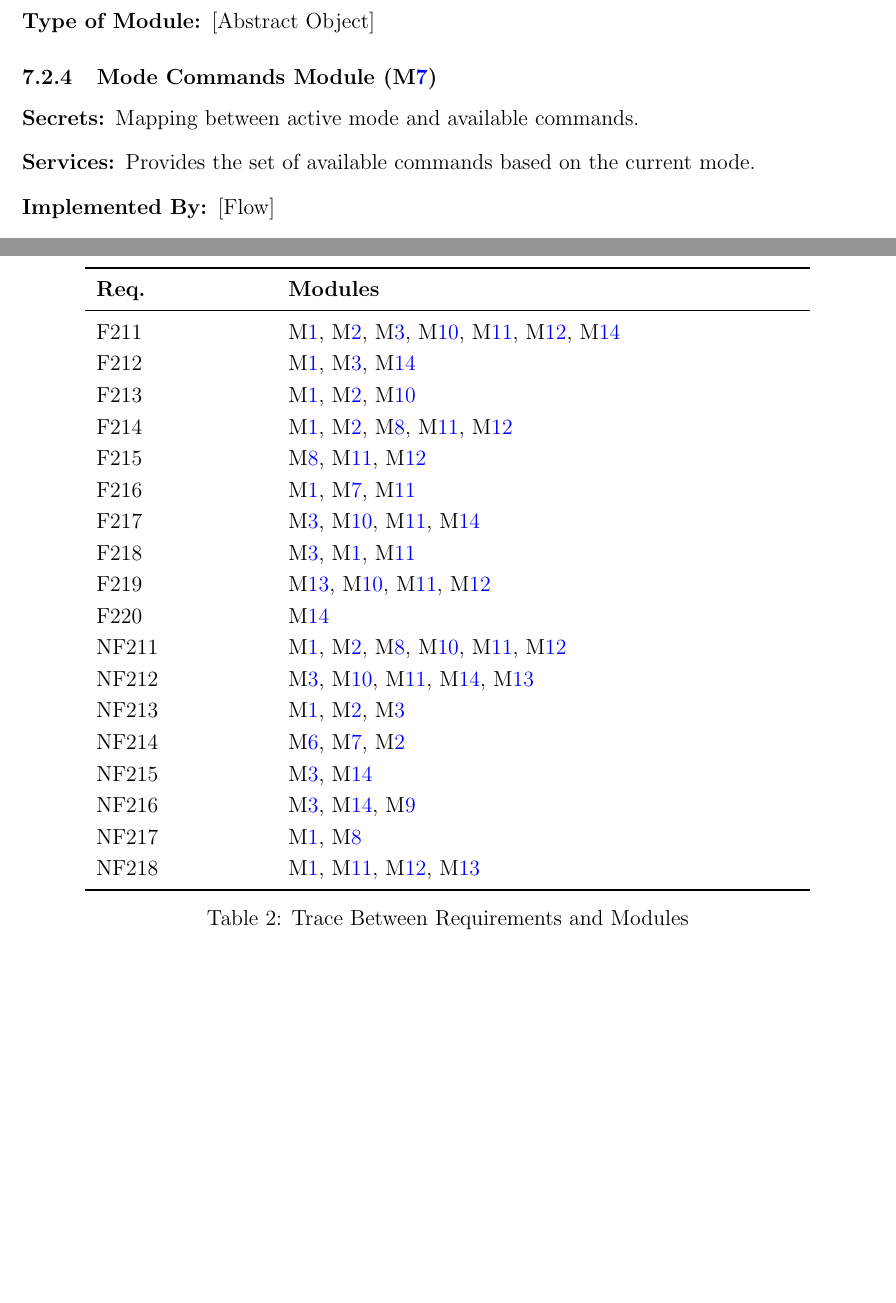
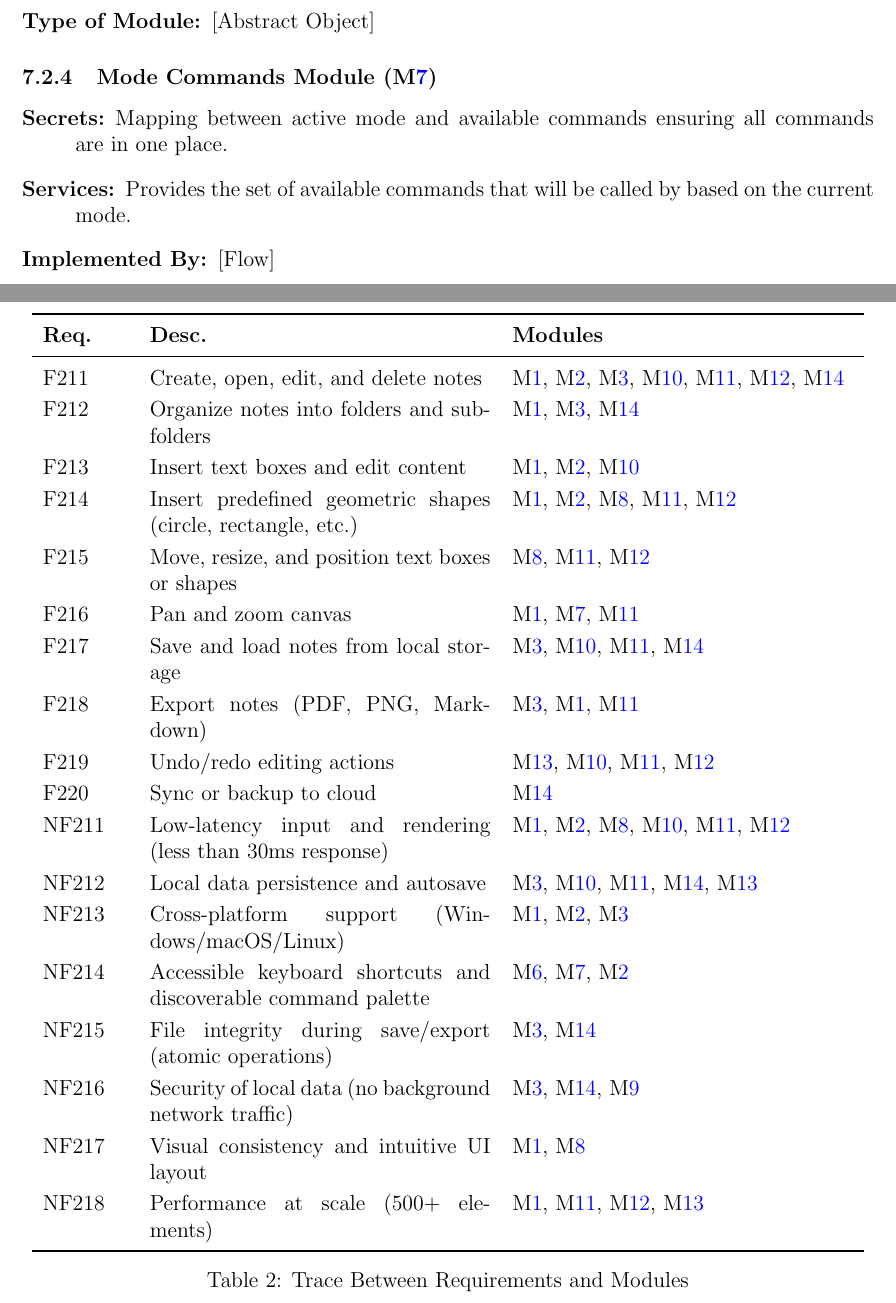
Before and after one commit to ritual-17/flow, a LaTeX document (docs/Design/SoftArchitecture/MG.tex): two parts of pages 11 and 14 of 19, joined at a grey line, cut so that both start at the same text, the shorter picture padded with empty space. Compiled offline with pdfLaTeX.

Commit message:
Added Description to tracabilty matrix to provide context to how modules would relate to requirements

```diff
--- a/docs/Design/SoftArchitecture/MG.tex
+++ b/docs/Design/SoftArchitecture/MG.tex
@@ -361,8 +361,8 @@ to be implemented.
 \subsubsection{Mode Commands Module (\mref{mMC})}
 
 \begin{description}
-\item[Secrets:]Mapping between active mode and available commands.
-\item[Services:]Provides the set of available commands based on the current mode.
+\item[Secrets:]Mapping between active mode and available commands ensuring all commands are in one place.
+\item[Services:]Provides the set of available commands that will be called by  based on the current mode.
 \item[Implemented By:] [\progname{}]
 \item[Type of Module:] [Record]
 \end{description}
@@ -442,28 +442,58 @@ requirements and between the modules and the anticipated changes.
 % like fref
 \begin{table}[H]
 \centering
-\begin{tabular}{p{0.2\textwidth} p{0.6\textwidth}}
+\begin{tabular}{p{0.1\textwidth}p{0.4\textwidth} p{0.4\textwidth}}
 \toprule
-\textbf{Req.} & \textbf{Modules}\\
+\textbf{Req.} &\textbf{Desc.}& \textbf{Modules}\\
 \midrule
-F211 & \mref{mDI}, \mref{mII}, \mref{mFI}, \mref{mTB}, \mref{mGS}, \mref{mGSM}, \mref{mUPer}\\
-F212 & \mref{mDI}, \mref{mFI}, \mref{mUPer}\\
-F213 & \mref{mDI}, \mref{mII}, \mref{mTB}\\
-F214 & \mref{mDI}, \mref{mII}, \mref{mSI}, \mref{mGS}, \mref{mGSM}\\
-F215 & \mref{mSI}, \mref{mGS}, \mref{mGSM}\\
-F216 & \mref{mDI}, \mref{mMC}, \mref{mGS}\\
-F217 & \mref{mFI}, \mref{mTB}, \mref{mGS}, \mref{mUPer}\\
-F218 & \mref{mFI}, \mref{mDI}, \mref{mGS}\\
-F219 & \mref{mUR}, \mref{mTB}, \mref{mGS}, \mref{mGSM}\\
-F220 & \mref{mUPer}\\
-NF211 & \mref{mDI}, \mref{mII}, \mref{mSI}, \mref{mTB}, \mref{mGS}, \mref{mGSM}\\
-NF212 & \mref{mFI}, \mref{mTB}, \mref{mGS}, \mref{mUPer}, \mref{mUR}\\
-NF213 & \mref{mDI}, \mref{mII}, \mref{mFI}\\
-NF214 & \mref{mCP}, \mref{mMC}, \mref{mII}\\
-NF215 & \mref{mFI}, \mref{mUPer}\\
-NF216 & \mref{mFI}, \mref{mUPer}, \mref{mUPref}\\
-NF217 & \mref{mDI}, \mref{mSI}\\
-NF218 & \mref{mDI}, \mref{mGS}, \mref{mGSM}, \mref{mUR}\\
+F211 & Create, open, edit, and
+delete notes &\mref{mDI}, \mref{mII}, \mref{mFI}, \mref{mTB}, \mref{mGS}, \mref{mGSM}, \mref{mUPer}\\
+F212 & Organize notes into
+folders and subfolders
+& \mref{mDI}, \mref{mFI}, \mref{mUPer}\\
+F213 & Insert text boxes and edit
+content& \mref{mDI}, \mref{mII}, \mref{mTB}\\
+F214 & Insert predefined
+geometric shapes (circle,
+rectangle, etc.)&\mref{mDI}, \mref{mII}, \mref{mSI}, \mref{mGS}, \mref{mGSM}\\
+F215 & Move, resize, and
+position text boxes or
+shapes & \mref{mSI}, \mref{mGS}, \mref{mGSM}\\
+F216 & Pan and zoom canvas &\mref{mDI}, \mref{mMC}, \mref{mGS}\\
+F217 & Save and load notes from
+local storage & \mref{mFI}, \mref{mTB}, \mref{mGS}, \mref{mUPer}\\
+F218 & Export notes (PDF, PNG,
+Markdown) & \mref{mFI}, \mref{mDI}, \mref{mGS}\\
+F219 & Undo/redo editing
+actions
+ &\mref{mUR}, \mref{mTB}, \mref{mGS}, \mref{mGSM}\\
+F220 & Sync or backup
+to cloud &\mref{mUPer}\\
+NF211 & Low-latency input and
+rendering (less than 30ms
+response) &\mref{mDI}, \mref{mII}, \mref{mSI}, \mref{mTB}, \mref{mGS}, \mref{mGSM}\\
+NF212 & Local data persistence
+and autosave
+ & \mref{mFI}, \mref{mTB}, \mref{mGS}, \mref{mUPer}, \mref{mUR}\\
+NF213 & Cross-platform support
+(Windows/macOS/Linux)
+ & \mref{mDI}, \mref{mII}, \mref{mFI}\\
+NF214 & Accessible keyboard
+shortcuts and
+discoverable command
+palette & \mref{mCP}, \mref{mMC}, \mref{mII}\\
+NF215 & File integrity during
+save/export (atomic
+operations)
+ & \mref{mFI}, \mref{mUPer}\\
+NF216 & Security of local data (no
+background network
+traffic) & \mref{mFI}, \mref{mUPer}, \mref{mUPref}\\
+NF217 & Visual consistency and
+intuitive UI layout & \mref{mDI}, \mref{mSI}\\
+NF218 & Performance at scale
+(500+ elements)
+ & \mref{mDI}, \mref{mGS}, \mref{mGSM}, \mref{mUR}\\
 \bottomrule
 \end{tabular}
 \caption{Trace Between Requirements and Modules}
```
